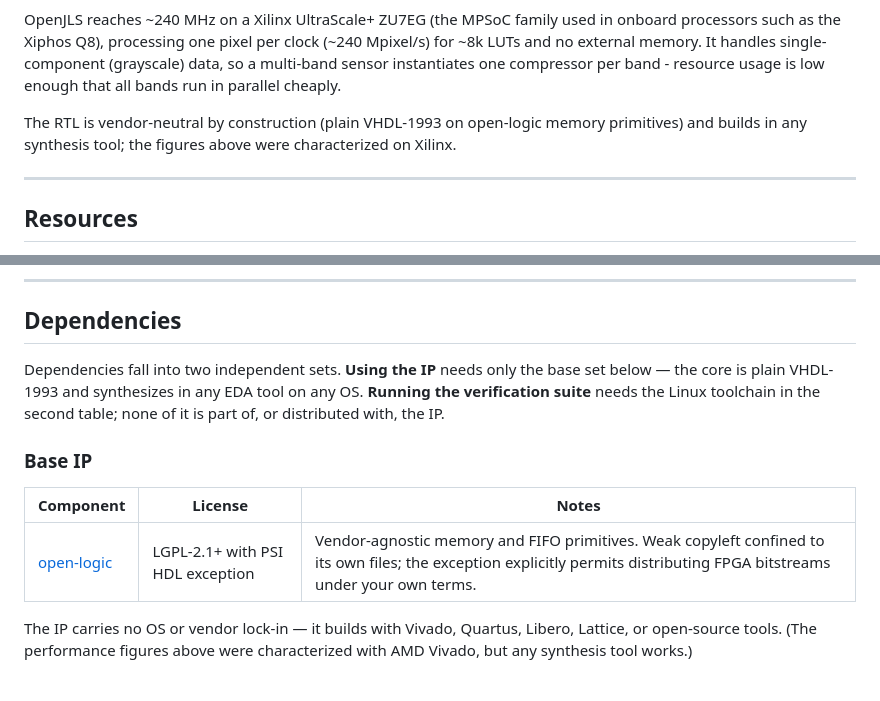
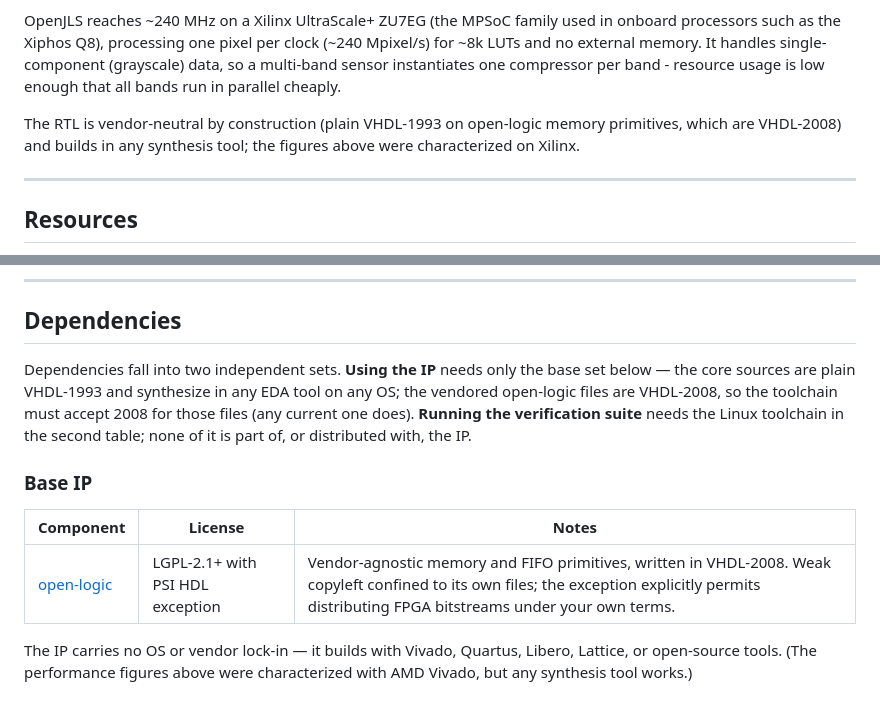
Before and after one commit to VitorMendesC/OpenJLS, a Markdown page: README.md, 2 parts joined by grey strips. Rendered like a GitHub page.

Commit message:
`README.md`: Note the vendored open-logic primitives are VHDL-2008
The authored sources are plain VHDL-1993 (verified by elaborating the
full hierarchy with the 93 file type in Vivado 2025.2); only the
open-logic files need a 2008-capable toolchain.

Co-Authored-By: Claude Fable 5 <noreply@anthropic.com>

```diff
--- a/README.md
+++ b/README.md
@@ -10,7 +10,7 @@ It implements the JPEG-LS standard (ISO/IEC 14495-1 / ITU-T T.87), a low-complex
 
 OpenJLS reaches ~240 MHz on a Xilinx UltraScale+ ZU7EG (the MPSoC family used in onboard processors such as the Xiphos Q8), processing one pixel per clock (~240 Mpixel/s) for ~8k LUTs and no external memory. It handles single-component (grayscale) data, so a multi-band sensor instantiates one compressor per band - resource usage is low enough that all bands run in parallel cheaply.
 
-The RTL is vendor-neutral by construction (plain VHDL-1993 on open-logic memory primitives) and builds in any synthesis tool; the figures above were characterized on Xilinx.
+The RTL is vendor-neutral by construction (plain VHDL-1993 on open-logic memory primitives, which are VHDL-2008) and builds in any synthesis tool; the figures above were characterized on Xilinx.
 
 ---
 
@@ -194,13 +194,13 @@ OpenJLS is dual-licensed:
 
 ## Dependencies
 
-Dependencies fall into two independent sets. **Using the IP** needs only the base set below — the core is plain VHDL-1993 and synthesizes in any EDA tool on any OS. **Running the verification suite** needs the Linux toolchain in the second table; none of it is part of, or distributed with, the IP.
+Dependencies fall into two independent sets. **Using the IP** needs only the base set below — the core sources are plain VHDL-1993 and synthesize in any EDA tool on any OS; the vendored open-logic files are VHDL-2008, so the toolchain must accept 2008 for those files (any current one does). **Running the verification suite** needs the Linux toolchain in the second table; none of it is part of, or distributed with, the IP.
 
 ### Base IP
 
 | Component | License | Notes |
 |---|---|---|
-| [open-logic](https://github.com/open-logic/open-logic) | LGPL-2.1+ with PSI HDL exception | Vendor-agnostic memory and FIFO primitives. Weak copyleft confined to its own files; the exception explicitly permits distributing FPGA bitstreams under your own terms. |
+| [open-logic](https://github.com/open-logic/open-logic) | LGPL-2.1+ with PSI HDL exception | Vendor-agnostic memory and FIFO primitives, written in VHDL-2008. Weak copyleft confined to its own files; the exception explicitly permits distributing FPGA bitstreams under your own terms. |
 
 The IP carries no OS or vendor lock-in — it builds with Vivado, Quartus, Libero, Lattice, or open-source tools. (The performance figures above were characterized with AMD Vivado, but any synthesis tool works.)
 
```
